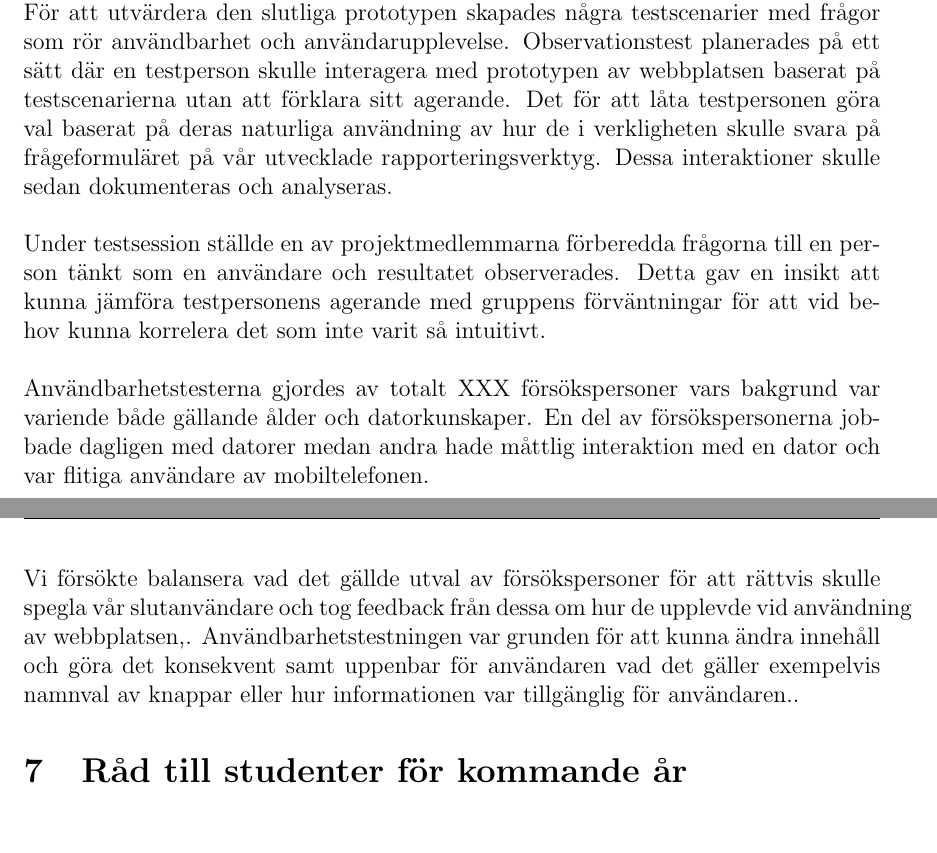
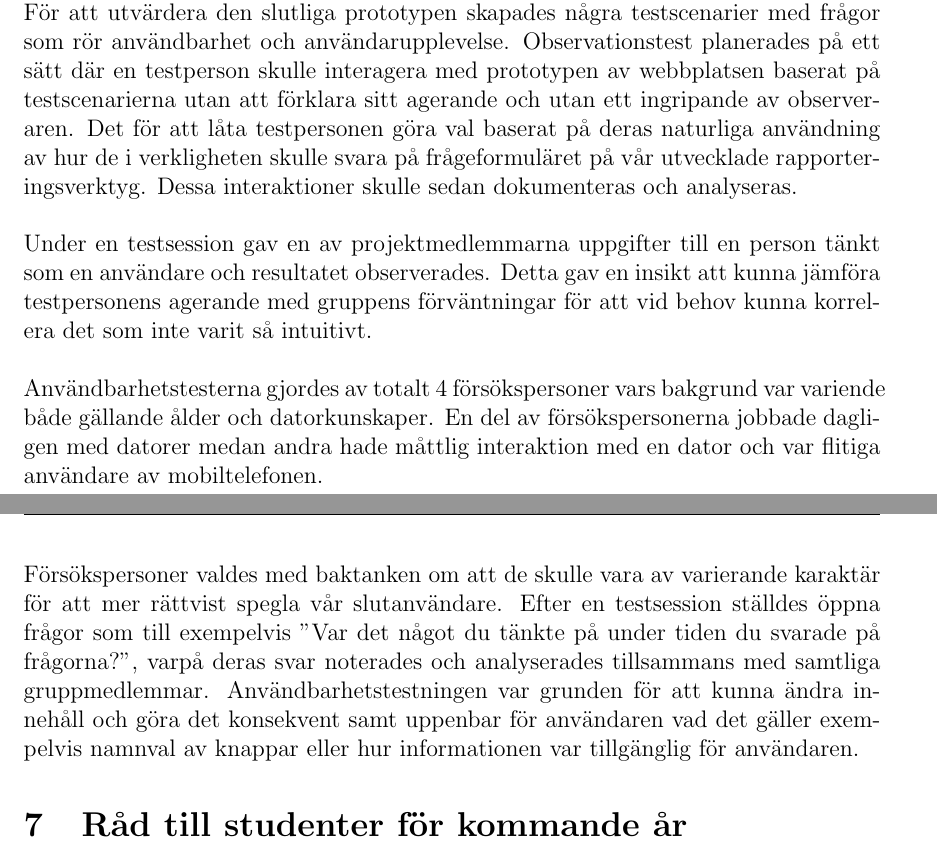
Before and after one commit to Sjofil/HASAB-IDA3, a LaTeX document (Slutrapport/main.tex): two parts of pages 11 and 12 of 13, joined at a grey line, cut so that both start at the same text. Compiled offline with pdfLaTeX.

Commit message:
Update main.tex

```diff
--- a/Slutrapport/main.tex
+++ b/Slutrapport/main.tex
@@ -217,10 +217,10 @@ Backloggen utnyttjades mestadels för tekniska utvecklingen och har främjat arb
 Hade vi brist på kompetens inom något område????? diskutera det här ........... \\\\
 %- Test av HiFo prototyp - flytta ett en annan sektion men diskutera under Diskussion
 \textbf{Test av HiFo prototyp }\\\
-För att utvärdera den slutliga prototypen skapades några testscenarier med frågor som rör användbarhet och användarupplevelse. Observationstest planerades på ett sätt där en  testperson skulle interagera med prototypen av webbplatsen baserat på testscenarierna utan att förklara sitt agerande. Det för att låta testpersonen göra val baserat på deras naturliga användning av hur de i verkligheten skulle svara på frågeformuläret på vår utvecklade rapporteringsverktyg. Dessa interaktioner skulle sedan dokumenteras och  analyseras.\\\\
-Under testsession ställde en av projektmedlemmarna förberedda frågorna till en person tänkt som en användare och resultatet observerades. Detta gav en insikt att kunna jämföra testpersonens agerande med gruppens förväntningar för att vid behov kunna korrelera det som inte varit så intuitivt.\\\\
-Användbarhetstesterna gjordes av totalt XXX försökspersoner vars bakgrund var variende både gällande ålder och datorkunskaper. En del av försökspersonerna jobbade dagligen med datorer medan andra hade måttlig interaktion med en dator och var flitiga användare av mobiltelefonen. \\\\
-Vi försökte balansera vad det gällde utval av försökspersoner för att rättvis skulle spegla vår slutanvändare och tog feedback från dessa om hur de upplevde vid användning av webbplatsen,. Användbarhetstestningen var grunden för att kunna ändra innehåll och göra det konsekvent  samt uppenbar för användaren vad det gäller exempelvis namnval av knappar eller hur informationen var tillgänglig för användaren..
+För att utvärdera den slutliga prototypen skapades några testscenarier med frågor som rör användbarhet och användarupplevelse. Observationstest planerades på ett sätt där en  testperson skulle interagera med prototypen av webbplatsen baserat på testscenarierna utan att förklara sitt agerande och utan ett ingripande av observeraren. Det för att låta testpersonen göra val baserat på deras naturliga användning av hur de i verkligheten skulle svara på frågeformuläret på vår utvecklade rapporteringsverktyg. Dessa interaktioner skulle sedan dokumenteras och  analyseras.\\\\
+Under en testsession gav en av projektmedlemmarna uppgifter till en person tänkt som en användare och resultatet observerades. Detta gav en insikt att kunna jämföra testpersonens agerande med gruppens förväntningar för att vid behov kunna korrelera det som inte varit så intuitivt.\\\\
+Användbarhetstesterna gjordes av totalt 4 försökspersoner vars bakgrund var variende både gällande ålder och datorkunskaper. En del av försökspersonerna jobbade dagligen med datorer medan andra hade måttlig interaktion med en dator och var flitiga användare av mobiltelefonen. \\\\
+Försökspersoner valdes med baktanken om att de skulle vara av varierande karaktär för att mer rättvist spegla vår slutanvändare. Efter en testsession ställdes öppna frågor som till exempelvis "Var det något du tänkte på under tiden du svarade på frågorna?", varpå deras svar noterades och analyserades tillsammans med samtliga gruppmedlemmar. Användbarhetstestningen var grunden för att kunna ändra innehåll och göra det konsekvent samt uppenbar för användaren vad det gäller exempelvis namnval av knappar eller hur informationen var tillgänglig för användaren.
 
 \section{Råd till studenter för kommande år}
 Present the 5 most important advice you would like to give students who study this course next year (discuss in group and rank them prior to documentation).Conclusion\\\\
```
